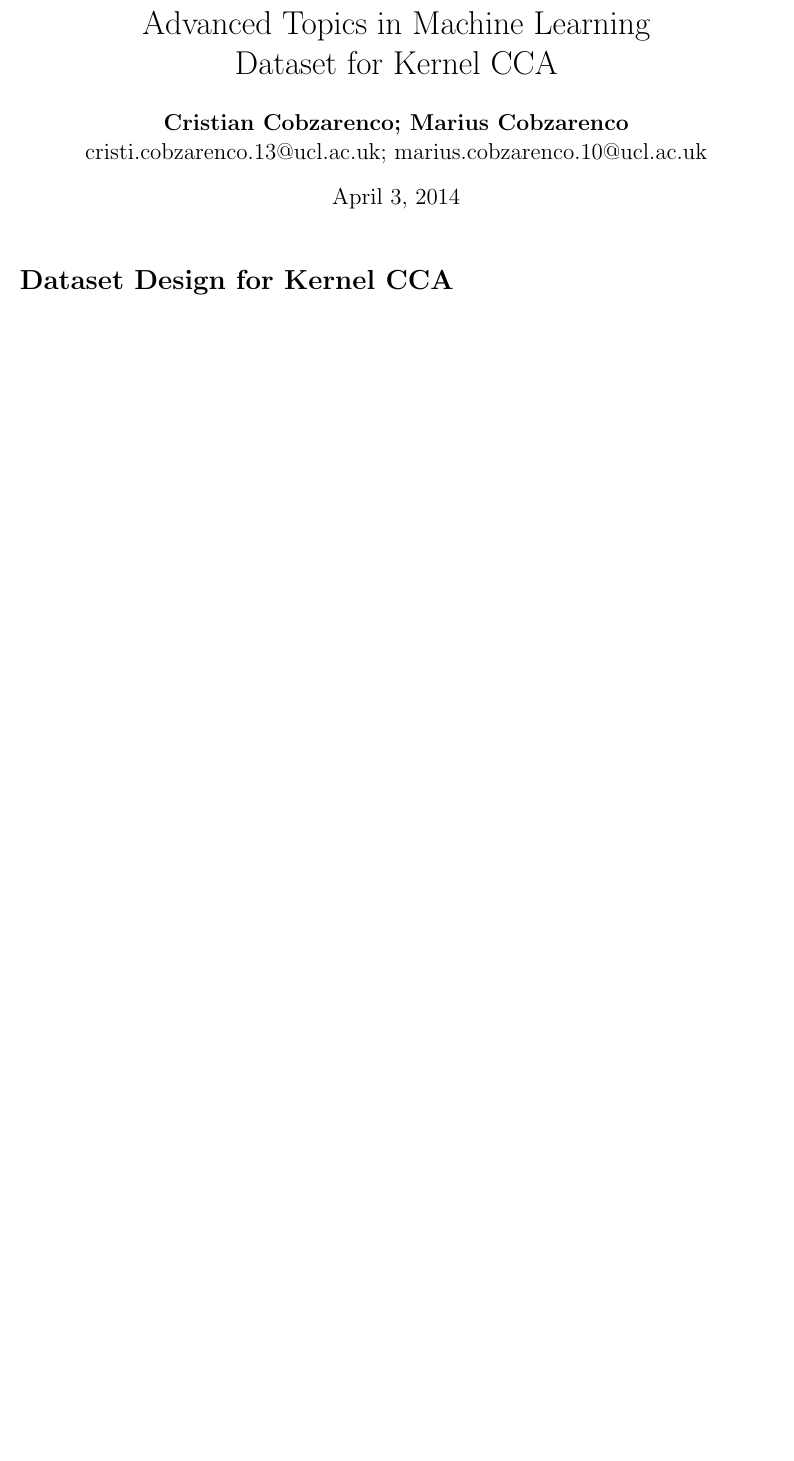
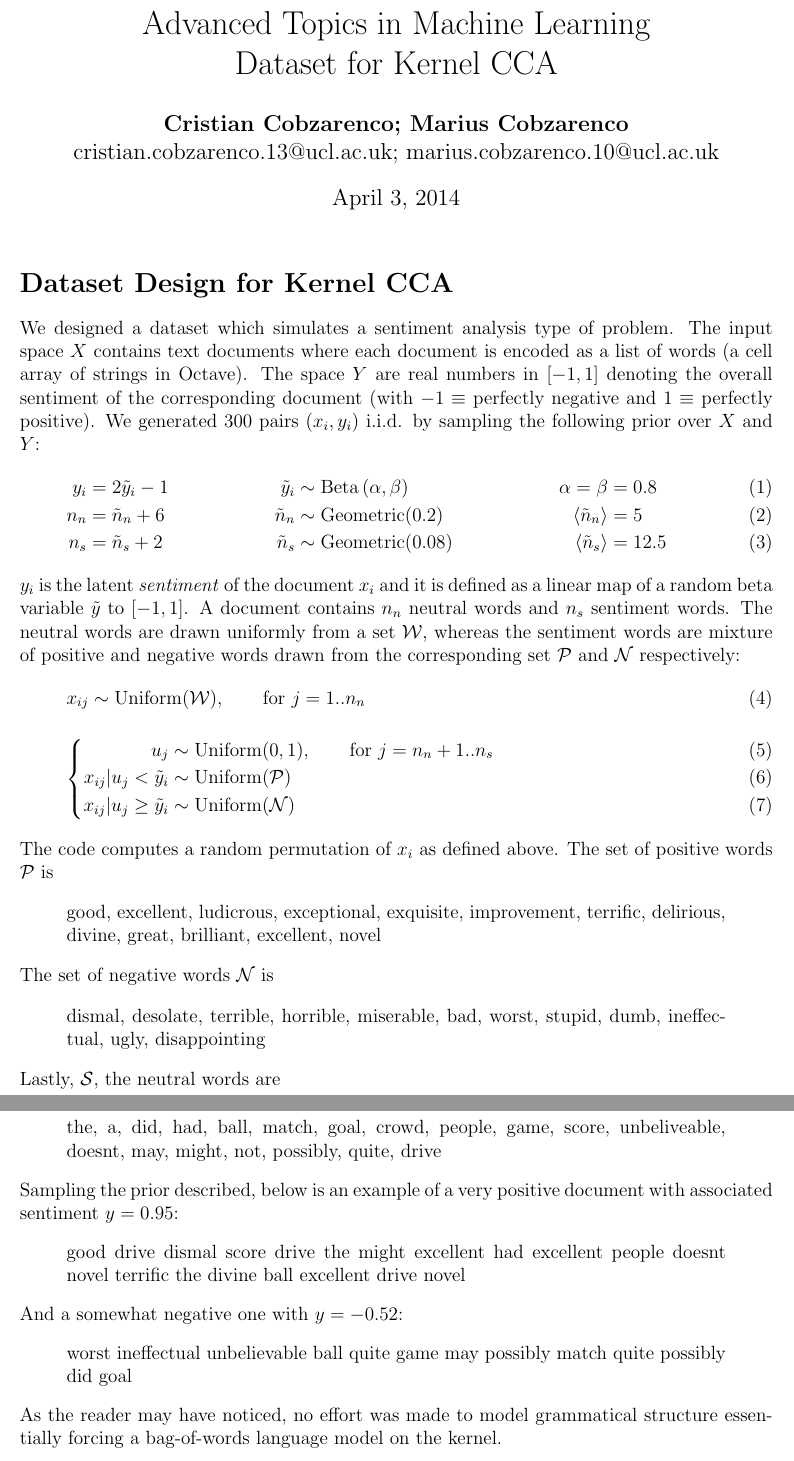
Before and after one commit to cristicbz/atml-dataset, a LaTeX document (report/dataset.tex): part of page 1 of 2 before the commit and two parts of pages 1 and 2 of 3 after it, the two joined at a grey line, cut so that both start at the same text, the shorter picture padded with empty space. Compiled offline with pdfLaTeX.

Commit message:
some report

```diff
--- a/report/dataset.tex
+++ b/report/dataset.tex
@@ -2,6 +2,7 @@
 
 \usepackage{amsmath}
 \usepackage{amsfonts}
+\usepackage{empheq}
 \usepackage[margin=2.2cm]{geometry}
 \usepackage{graphicx}
 \usepackage{hyperref}
@@ -15,10 +16,78 @@
 \begin{document}
 \title{Advanced Topics in Machine Learning\\Dataset for Kernel CCA}
 \author{\bf{Cristian Cobzarenco}; \bf{Marius Cobzarenco} \\
-  cristi.cobzarenco.13@ucl.ac.uk; marius.cobzarenco.10@ucl.ac.uk}
+  cristian.cobzarenco.13@ucl.ac.uk; marius.cobzarenco.10@ucl.ac.uk}
 \maketitle
 
 \section*{Dataset Design for Kernel CCA}
+We designed a dataset which simulates a sentiment analysis type of
+problem. The input space $X$ contains text documents where each
+document is encoded as a list of words (a cell array of strings in
+Octave). The space $Y$ are real numbers in $[-1, 1]$ denoting the
+overall sentiment of the corresponding document (with $-1 \equiv$
+perfectly negative and $1\equiv$ perfectly positive). We generated 300
+pairs $(x_i, y_i)$ i.i.d. by sampling the following prior over $X$ and
+$Y$:
+\begin{align}
+y_i&=2\tilde{y}_i - 1
+& \tilde{y}_i &\sim \text{Beta}\left (\alpha, \beta\right)
+& \alpha=\beta&=0.8  \\
+n_{n}&=\tilde{n}_{n} + 6
+&\tilde{n}_{n}&\sim \text{Geometric}(0.2)
+& \langle \tilde{n}_{n} \rangle &= 5\\
+n_{s}&=\tilde{n}_{s} + 2
+& \tilde{n}_{s}&\sim \text{Geometric}(0.08)
+& \langle \tilde{n}_{s} \rangle &= 12.5
+\end{align}
+$y_i$ is the latent \emph{sentiment} of the document $x_i$ and it is
+defined as a linear map of a random beta variable $\tilde{y}$ to
+$[-1, 1]$. A document contains $n_n$ neutral words and $n_s$ sentiment
+words. The neutral words are drawn uniformly from a set $\mathcal{W}$,
+whereas the sentiment words are mixture of
+positive and negative words drawn from the corresponding set
+$\mathcal{P}$ and $\mathcal{N}$ respectively:
+\begin{align}
+x_{ij} \sim \text{Uniform}(\mathcal{W}), \quad\quad \text{for } j = 1..n_{n}
+\end{align}
+\begin{empheq}[left=\empheqlbrace]{align}
+u_j &\sim \text{Uniform}(0, 1), \quad\quad \text{for } j = n_{n}+1..n_{s}\\
+x_{ij}\vert u_j<\tilde{y}_i &\sim \text{Uniform}(\mathcal{P}) \\
+x_{ij}\vert u_j\geq\tilde{y}_i &\sim \text{Uniform}(\mathcal{N})
+\end{empheq}
+\newline
+The code computes a random permutation of $x_i$ as defined above. The
+set of positive words $\mathcal{P}$ is
+\begin{quote}
+good, excellent, ludicrous, exceptional, exquisite,
+improvement, terrific, delirious, divine, great,
+brilliant, excellent, novel
+\end{quote}
+The set of negative words $\mathcal{N}$ is
+\begin{quote}
+dismal, desolate, terrible, horrible, miserable,
+bad, worst, stupid, dumb, ineffectual, ugly,
+disappointing
+\end{quote}
+Lastly, $\mathcal{S}$, the neutral words are
+\begin{quote}
+the, a, did, had, ball, match, goal, crowd,
+people, game, score, unbeliveable, doesnt, may,
+might, not, possibly, quite, drive
+\end{quote}
+Sampling the prior described, below is an example of a very positive
+document with associated sentiment $y=0.95$:
+\begin{quote}
+good drive dismal score drive the might excellent had excellent people
+doesnt novel terrific the divine ball excellent drive novel
+\end{quote}
+And a somewhat negative one with $y=-0.52$:
+\begin{quote}
+worst ineffectual unbelievable ball quite game may possibly match
+quite possibly did goal
+\end{quote}
+As the reader may have noticed, no effort was made to model
+grammatical structure essentially forcing a bag-of-words language
+model on the kernel.
 
 
 \newpage
```
Also changed, not shown: 1 other file.
